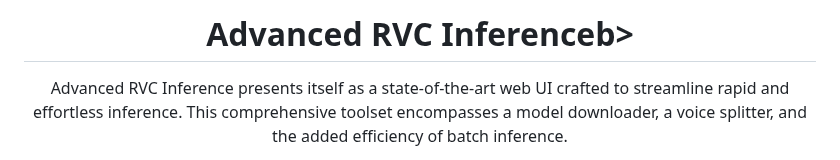
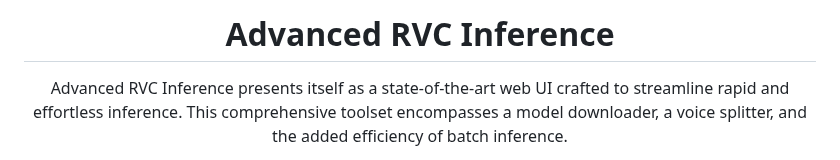
Before and after one commit to ArkanDash/Advanced-RVC-Inference, a Markdown page: README.md, the part around the change. GitHub-like rendering.

```diff
--- a/README.md
+++ b/README.md
@@ -1,4 +1,4 @@
-<h1 align="center"><b> Advanced RVC Inferenceb> </h1>
+<h1 align="center"><b> Advanced RVC Inference </h1>
 <div align="center">
 
 
```
